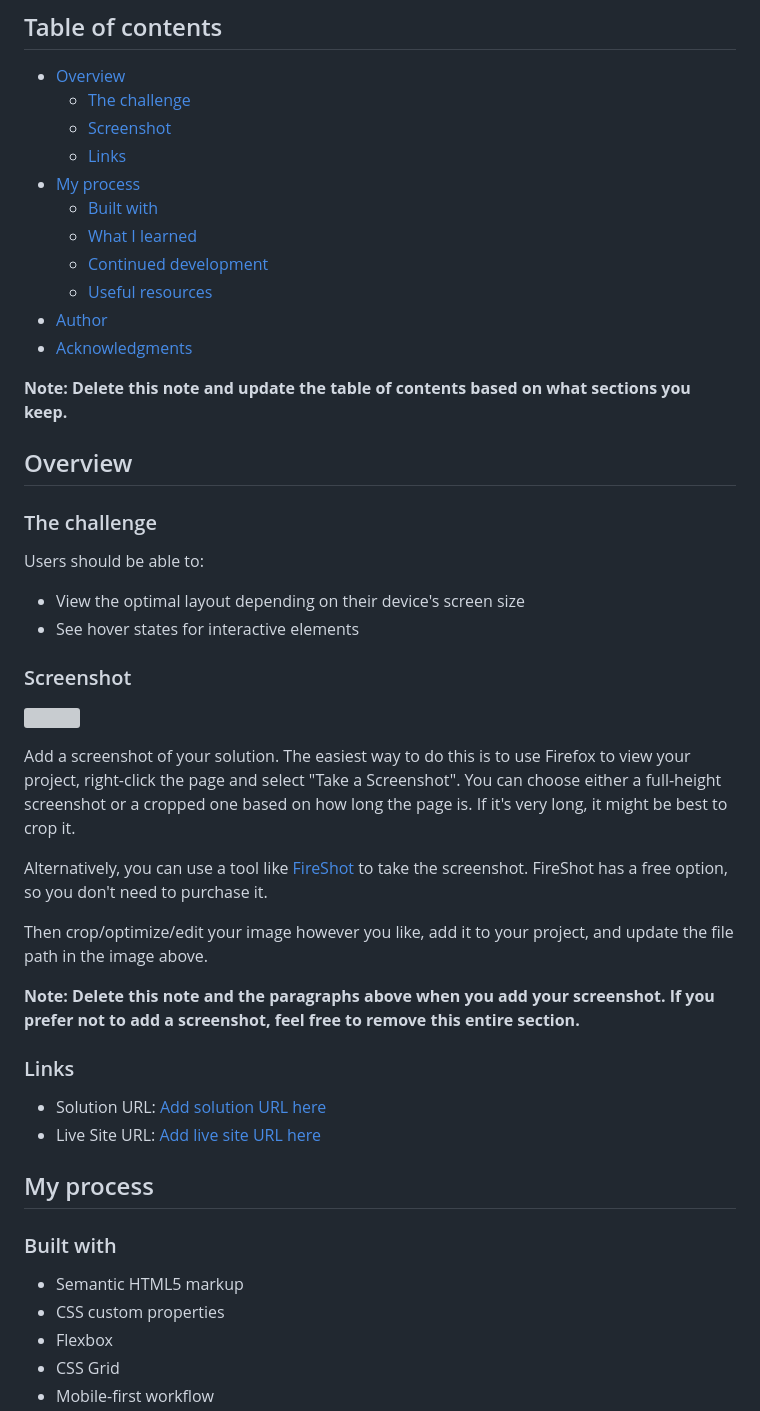
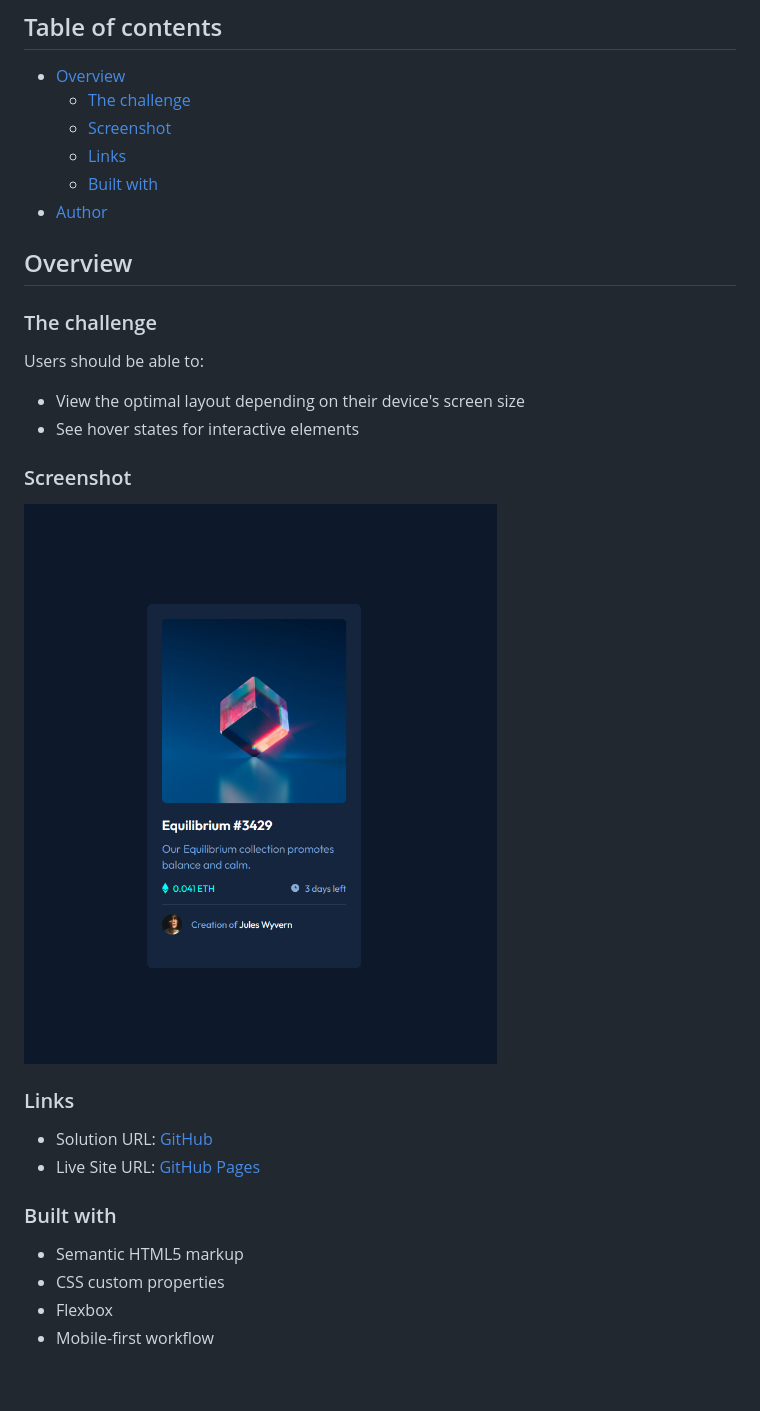
Before and after one commit to nurme-ave/frontend-mentor-nft-preview-card-component, a Markdown page: README-template.md, the part around the change printed below. Drawn GitHub-style; pictures changed too: images/screenshot.png (added); blank space fills up the shorter version; grey boxes are pictures that could not be loaded.

Commit message:
Almost done - need to tweak hover state

```diff
--- a/README-template.md
+++ b/README-template.md
@@ -8,15 +8,8 @@ This is a solution to the [NFT preview card component challenge on Frontend Ment
   - [The challenge](#the-challenge)
   - [Screenshot](#screenshot)
   - [Links](#links)
-- [My process](#my-process)
   - [Built with](#built-with)
-  - [What I learned](#what-i-learned)
-  - [Continued development](#continued-development)
-  - [Useful resources](#useful-resources)
 - [Author](#author)
-- [Acknowledgments](#acknowledgments)
-
-**Note: Delete this note and update the table of contents based on what sections you keep.**
 
 ## Overview
 
@@ -29,27 +22,16 @@ Users should be able to:
 
 ### Screenshot
 
-![](./screenshot.jpg)
-
-Add a screenshot of your solution. The easiest way to do this is to use Firefox to view your project, right-click the page and select "Take a Screenshot". You can choose either a full-height screenshot or a cropped one based on how long the page is. If it's very long, it might be best to crop it.
-
-Alternatively, you can use a tool like [FireShot](https://getfireshot.com/) to take the screenshot. FireShot has a free option, so you don't need to purchase it.
-
-Then crop/optimize/edit your image however you like, add it to your project, and update the file path in the image above.
-
-**Note: Delete this note and the paragraphs above when you add your screenshot. If you prefer not to add a screenshot, feel free to remove this entire section.**
+![Screenshot of my solution](/images/screenshot.png)
 
 ### Links
 
-- Solution URL: [Add solution URL here](https://your-solution-url.com)
-- Live Site URL: [Add live site URL here](https://your-live-site-url.com)
-
-## My process
+- Solution URL: [GitHub](https://github.com/nurme-ave/frontend-mentor-nft-preview-card-component)
+- Live Site URL: [GitHub Pages](https://nurme-ave.github.io/frontend-mentor-nft-preview-card-component/)
 
 ### Built with
 
 - Semantic HTML5 markup
 - CSS custom properties
 - Flexbox
-- CSS Grid
 - Mobile-first workflow
```
Also changed, not shown: other parts of README-template.md (+6 -53 lines), 2 other files.
